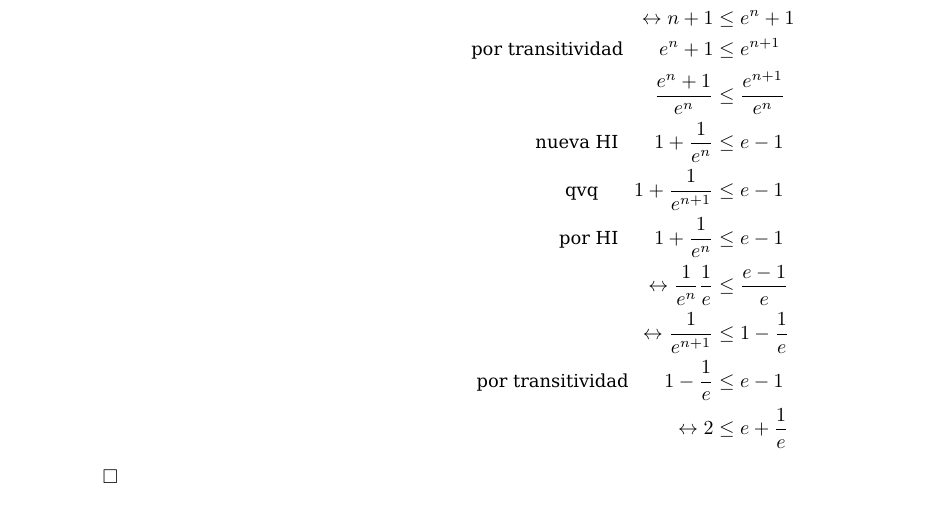
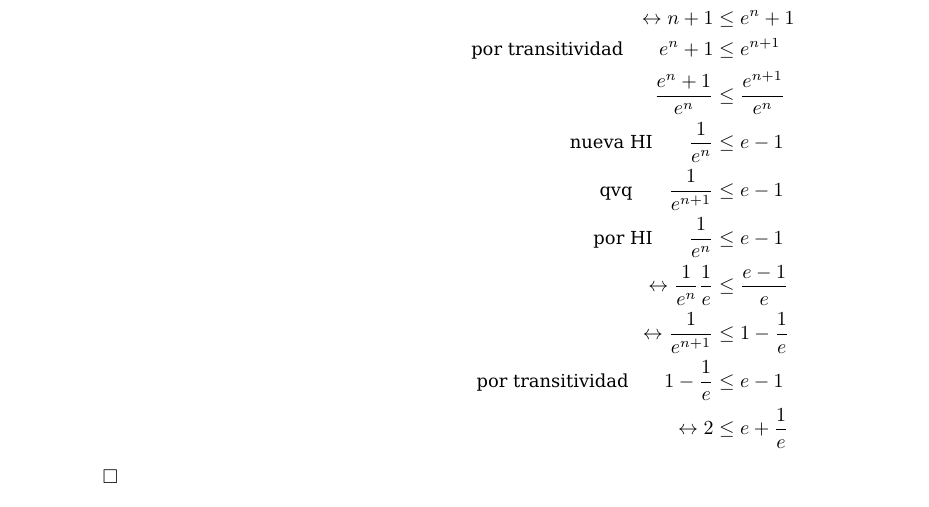
Before and after one commit to AndresHense/Algo1, a LaTeX document (Practicas/Practica8/practiga8.tex): part of page 7 of 7, cut so that both start at the same text. Compiled offline with pdfLaTeX.

Commit message:
fixed typos 3d

```diff
--- a/Practicas/Practica8/practiga8.tex
+++ b/Practicas/Practica8/practiga8.tex
@@ -69,9 +69,9 @@ Mi hipotesis inductiva es : $$\textbf{HI:\ }n \leq e^n$$ \\
 \leftrightarrow n +1 &\leq e^n +1\\
 \textrm{por transitividad}\qquad e^n +1 &\leq e^{n+1}\\
 \frac{e^n +1}{e^n} &\leq \frac{e^{n+1}}{e^n}\\
-\textrm{nueva HI}\qquad 1 +\frac{1}{e^n} &\leq e-1\\
-\textrm{qvq}\qquad 1 +\frac{1}{e^{n+1}} &\leq e-1\\
-\textrm{por HI}\qquad  1 +\frac{1}{e^n} &\leq e-1\\
+\textrm{nueva HI}\qquad \frac{1}{e^n} &\leq e-1\\
+\textrm{qvq}\qquad \frac{1}{e^{n+1}} &\leq e-1\\
+\textrm{por HI}\qquad  \frac{1}{e^n} &\leq e-1\\
 \leftrightarrow \frac{1}{e^n}\frac{1}{e} &\leq \frac{e-1}{e} \\
 \leftrightarrow \frac{1}{e^{n+1}} &\leq 1-\frac{1}{e} \\
 \textrm{por transitividad}\qquad 1-\frac{1}{e}&\leq e-1\\
```
Also changed, not shown: Practicas/Practica8/practiga8.pdf.
